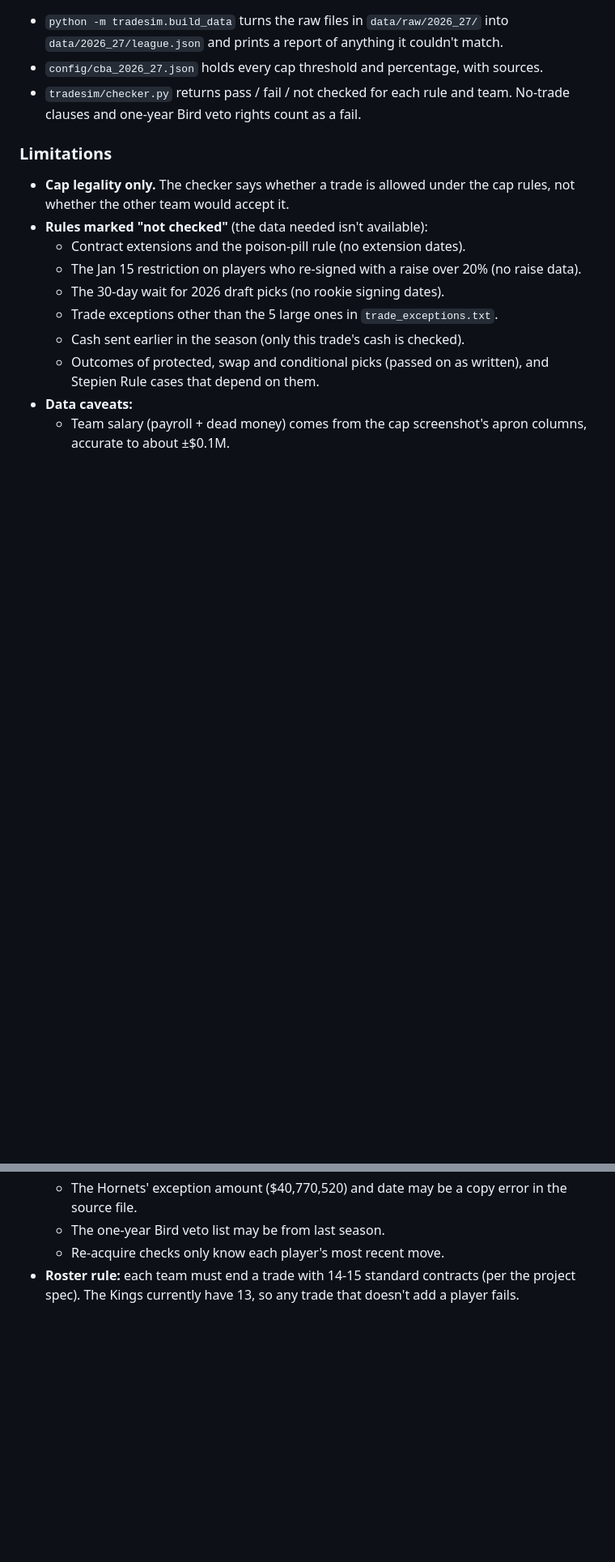
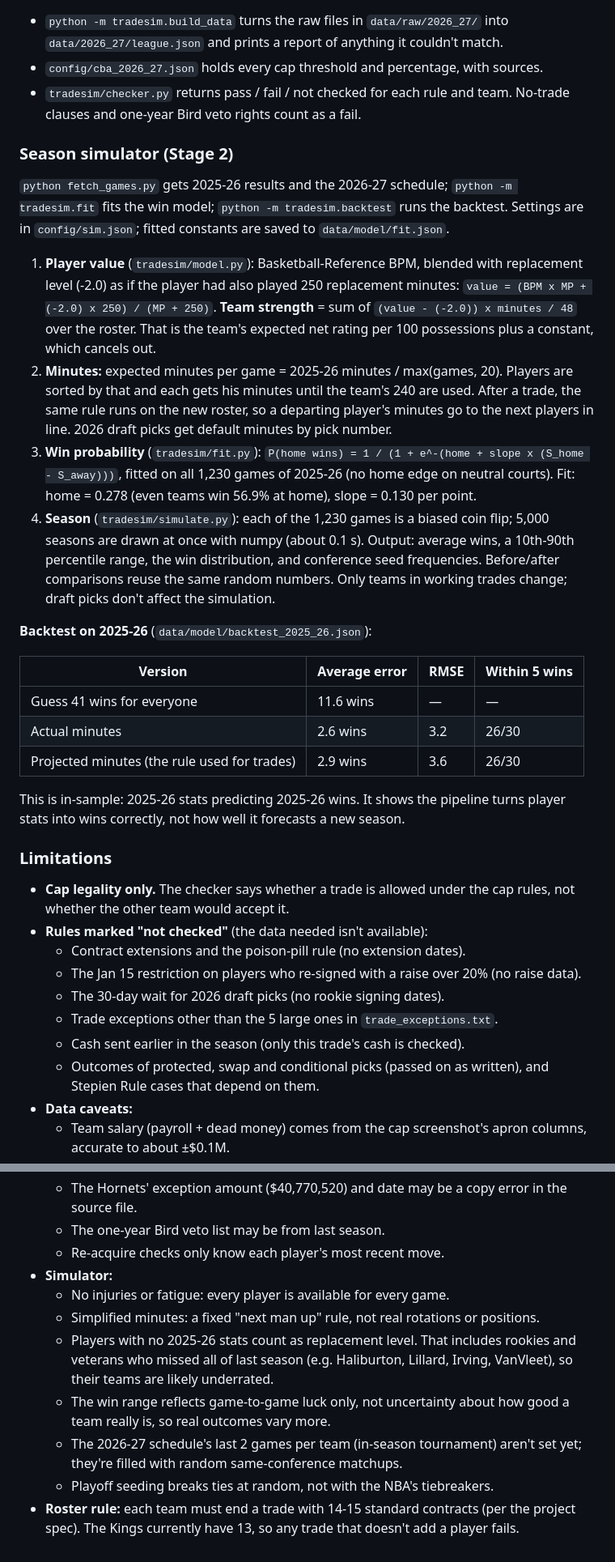
Before and after one commit to ooLLeeGG08/nba-franchise-analyst, a Markdown page: README.md, 2 parts joined by grey strips. Shown at 81% size. GitHub-like rendering; blank space fills up the shorter version.

Commit message:
Document simulator formulas, backtest and limitations
Co-Authored-By: Claude Opus 5.5 <noreply@anthropic.com>

```diff
--- a/README.md
+++ b/README.md
@@ -93,6 +93,41 @@ Stage 1 adds the data layer and a cap-legality checker (`tradesim/`), with no UI
 - `tradesim/checker.py` returns pass / fail / not checked for each rule and team. No-trade clauses and one-year
   Bird veto rights count as a fail.
 
+### Season simulator (Stage 2)
+
+`python fetch_games.py` gets 2025-26 results and the 2026-27 schedule;
+`python -m tradesim.fit` fits the win model; `python -m tradesim.backtest` runs the backtest.
+Settings are in `config/sim.json`; fitted constants are saved to `data/model/fit.json`.
+
+1. **Player value** (`tradesim/model.py`): Basketball-Reference BPM, blended with
+   replacement level (-2.0) as if the player had also played 250 replacement minutes:
+   `value = (BPM x MP + (-2.0) x 250) / (MP + 250)`.
+   **Team strength** = sum of `(value - (-2.0)) x minutes / 48` over the roster. That is
+   the team's expected net rating per 100 possessions plus a constant, which cancels out.
+2. **Minutes:** expected minutes per game = 2025-26 minutes / max(games, 20). Players are
+   sorted by that and each gets his minutes until the team's 240 are used. After a trade,
+   the same rule runs on the new roster, so a departing player's minutes go to the next
+   players in line. 2026 draft picks get default minutes by pick number.
+3. **Win probability** (`tradesim/fit.py`): `P(home wins) = 1 / (1 + e^-(home + slope x
+   (S_home - S_away)))`, fitted on all 1,230 games of 2025-26 (no home edge on neutral
+   courts). Fit: home = 0.278 (even teams win 56.9% at home), slope = 0.130 per point.
+4. **Season** (`tradesim/simulate.py`): each of the 1,230 games is a biased coin flip;
+   5,000 seasons are drawn at once with numpy (about 0.1 s). Output: average wins, a
+   10th-90th percentile range, the win distribution, and conference seed frequencies.
+   Before/after comparisons reuse the same random numbers. Only teams in working trades
+   change; draft picks don't affect the simulation.
+
+**Backtest on 2025-26** (`data/model/backtest_2025_26.json`):
+
+| Version | Average error | RMSE | Within 5 wins |
+|---|---|---|---|
+| Guess 41 wins for everyone | 11.6 wins | — | — |
+| Actual minutes | 2.6 wins | 3.2 | 26/30 |
+| Projected minutes (the rule used for trades) | 2.9 wins | 3.6 | 26/30 |
+
+This is in-sample: 2025-26 stats predicting 2025-26 wins. It shows the pipeline turns
+player stats into wins correctly, not how well it forecasts a new season.
+
 ### Limitations
 
 - **Cap legality only.** The checker says whether a trade is allowed under the cap
@@ -112,5 +147,16 @@ Stage 1 adds the data layer and a cap-legality checker (`tradesim/`), with no UI
   - The Hornets' exception amount ($40,770,520) and date may be a copy error in the source file.
   - The one-year Bird veto list may be from last season.
   - Re-acquire checks only know each player's most recent move.
+- **Simulator:**
+  - No injuries or fatigue: every player is available for every game.
+  - Simplified minutes: a fixed "next man up" rule, not real rotations or positions.
+  - Players with no 2025-26 stats count as replacement level. That includes rookies and
+    veterans who missed all of last season (e.g. Haliburton, Lillard, Irving, VanVleet),
+    so their teams are likely underrated.
+  - The win range reflects game-to-game luck only, not uncertainty about how good a
+    team really is, so real outcomes vary more.
+  - The 2026-27 schedule's last 2 games per team (in-season tournament) aren't set yet;
+    they're filled with random same-conference matchups.
+  - Playoff seeding breaks ties at random, not with the NBA's tiebreakers.
 - **Roster rule:** each team must end a trade with 14-15 standard contracts (per the
   project spec). The Kings currently have 13, so any trade that doesn't add a player fails.
```
